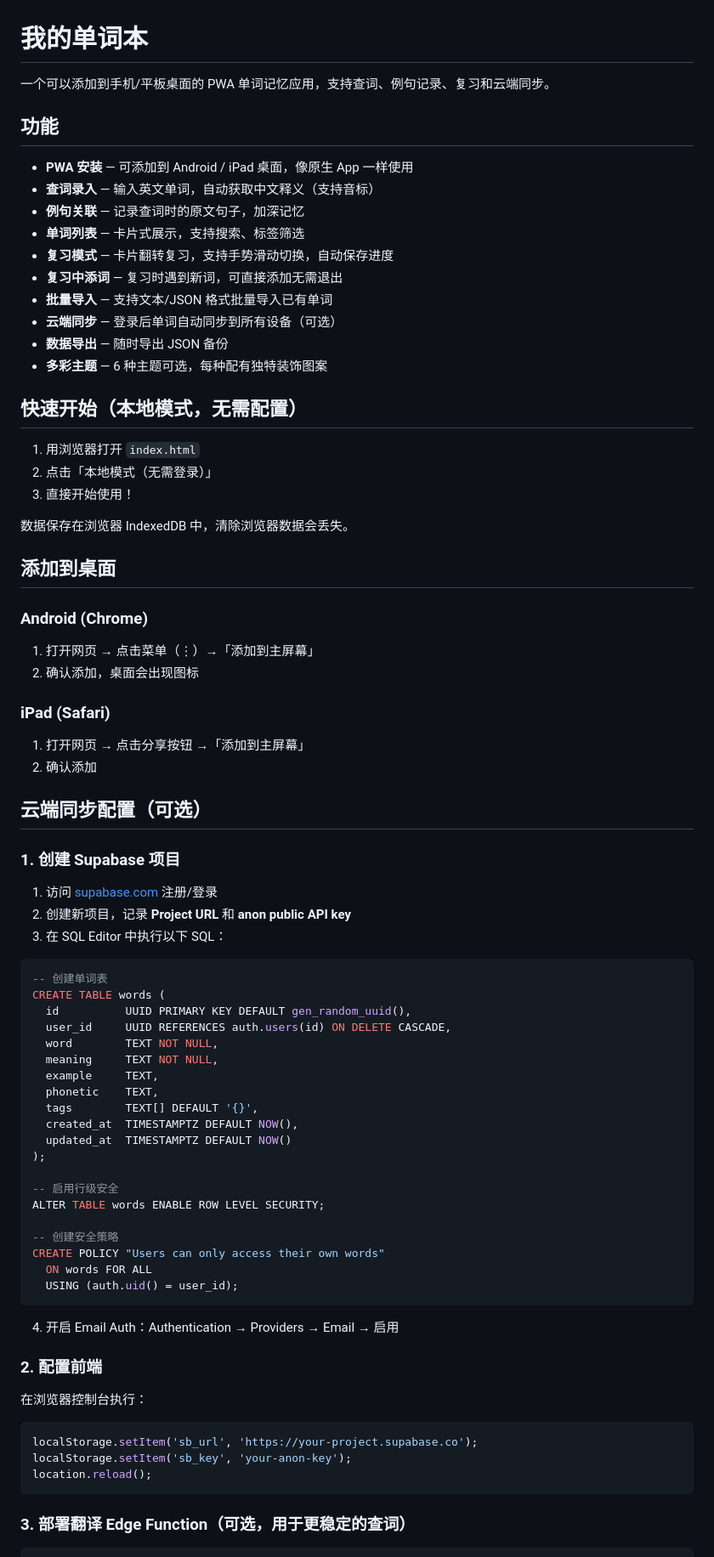
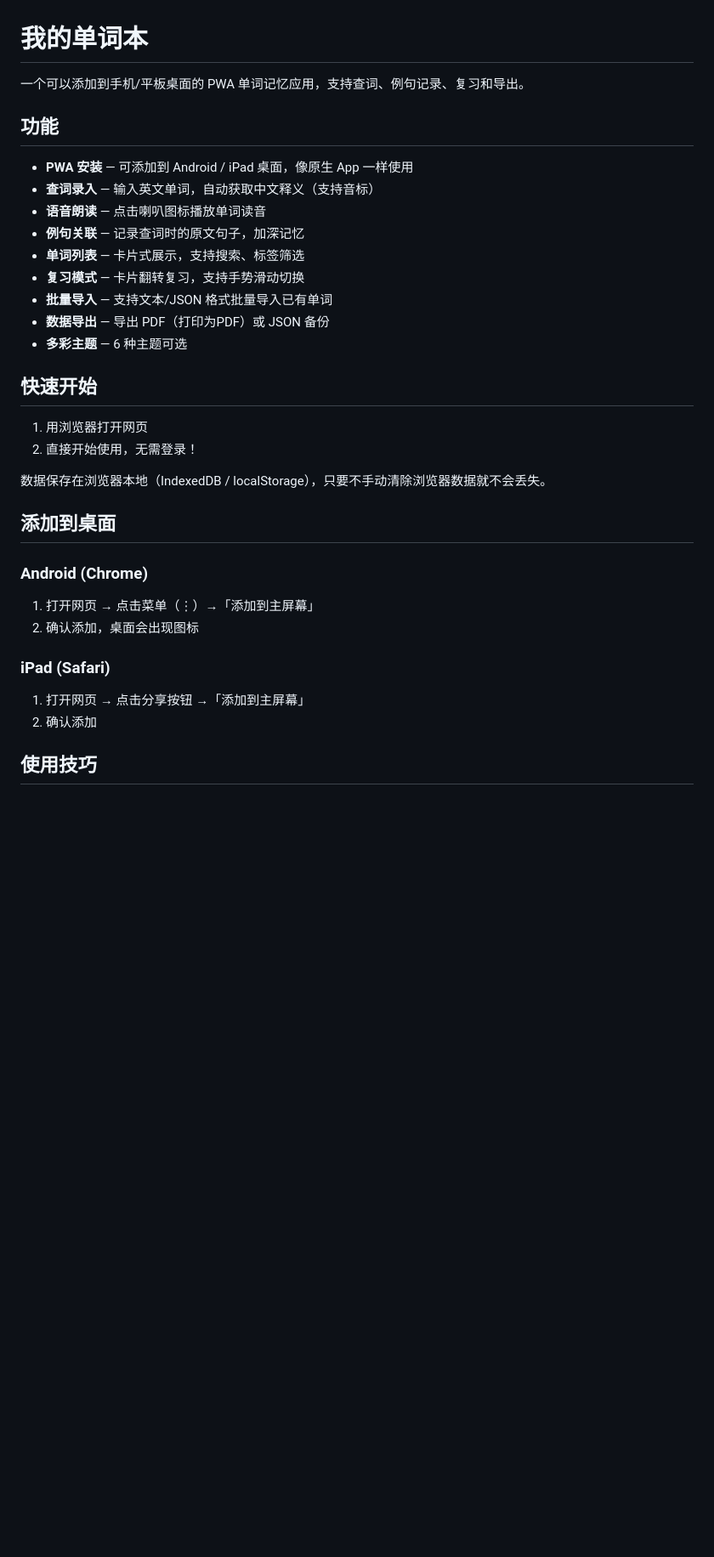
Before and after one commit to smiao12/my-wordbook, a Markdown page: README.md, the part around one of its changes. Shown at 85% size. Drawn GitHub-style; blank space fills up the shorter version.

````diff
--- a/README.md
+++ b/README.md
@@ -1,27 +1,25 @@
 # 我的单词本
 
-一个可以添加到手机/平板桌面的 PWA 单词记忆应用，支持查词、例句记录、复习和云端同步。
+一个可以添加到手机/平板桌面的 PWA 单词记忆应用，支持查词、例句记录、复习和导出。
 
 ## 功能
 
 - **PWA 安装** — 可添加到 Android / iPad 桌面，像原生 App 一样使用
 - **查词录入** — 输入英文单词，自动获取中文释义（支持音标）
+- **语音朗读** — 点击喇叭图标播放单词读音
 - **例句关联** — 记录查词时的原文句子，加深记忆
 - **单词列表** — 卡片式展示，支持搜索、标签筛选
-- **复习模式** — 卡片翻转复习，支持手势滑动切换，自动保存进度
-- **复习中添词** — 复习时遇到新词，可直接添加无需退出
+- **复习模式** — 卡片翻转复习，支持手势滑动切换
 - **批量导入** — 支持文本/JSON 格式批量导入已有单词
-- **云端同步** — 登录后单词自动同步到所有设备（可选）
-- **数据导出** — 随时导出 JSON 备份
-- **多彩主题** — 6 种主题可选，每种配有独特装饰图案
+- **数据导出** — 导出 PDF（打印为PDF）或 JSON 备份
+- **多彩主题** — 6 种主题可选
 
-## 快速开始（本地模式，无需配置）
+## 快速开始
 
-1. 用浏览器打开 `index.html`
-2. 点击「本地模式（无需登录）」
-3. 直接开始使用！
+1. 用浏览器打开网页
+2. 直接开始使用，无需登录！
 
-数据保存在浏览器 IndexedDB 中，清除浏览器数据会丢失。
+数据保存在浏览器本地（IndexedDB / localStorage），只要不手动清除浏览器数据就不会丢失。
 
 ## 添加到桌面
 
@@ -33,48 +31,5 @@
 1. 打开网页 → 点击分享按钮 →「添加到主屏幕」
 2. 确认添加
 
-## 云端同步配置（可选）
+## 使用技巧
 
-### 1. 创建 Supabase 项目
-
-1. 访问 [supabase.com](https://supabase.com) 注册/登录
-2. 创建新项目，记录 **Project URL** 和 **anon public API key**
-3. 在 SQL Editor 中执行以下 SQL：
-
-```sql
--- 创建单词表
-CREATE TABLE words (
-  id          UUID PRIMARY KEY DEFAULT gen_random_uuid(),
-  user_id     UUID REFERENCES auth.users(id) ON DELETE CASCADE,
-  word        TEXT NOT NULL,
-  meaning     TEXT NOT NULL,
-  example     TEXT,
-  phonetic    TEXT,
-  tags        TEXT[] DEFAULT '{}',
-  created_at  TIMESTAMPTZ DEFAULT NOW(),
-  updated_at  TIMESTAMPTZ DEFAULT NOW()
-);
-
--- 启用行级安全
-ALTER TABLE words ENABLE ROW LEVEL SECURITY;
-
--- 创建安全策略
-CREATE POLICY "Users can only access their own words"
-  ON words FOR ALL
-  USING (auth.uid() = user_id);
-```
-
-4. 开启 Email Auth：Authentication → Providers → Email → 启用
-
-### 2. 配置前端
-
-在浏览器控制台执行：
-
-```javascript
-localStorage.setItem('sb_url', 'https://your-project.supabase.co');
-localStorage.setItem('sb_key', 'your-anon-key');
-location.reload();
-```
-
-### 3. 部署翻译 Edge Function（可选，用于更稳定的查词）
-
````
Also changed, not shown: other parts of README.md (+67 -71 lines).
